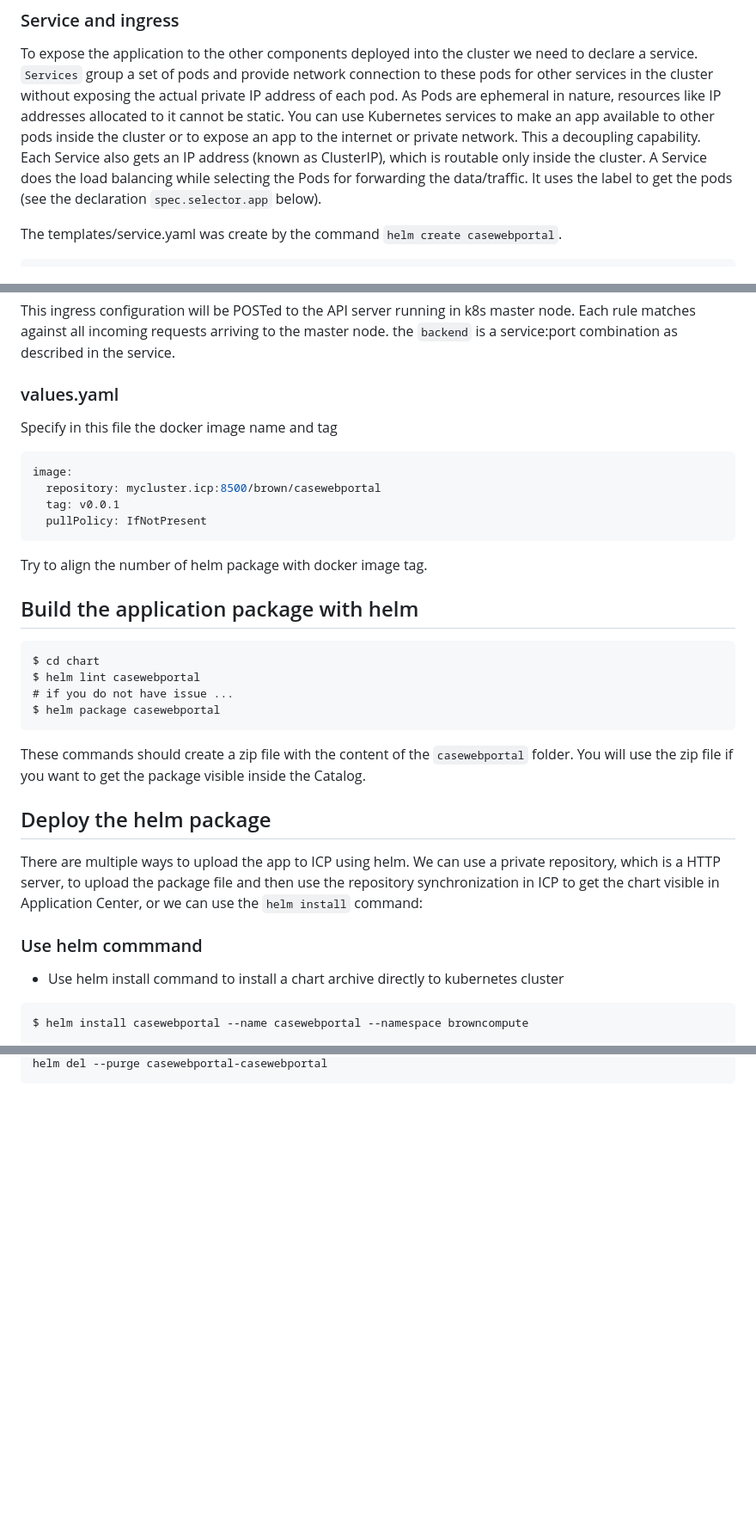
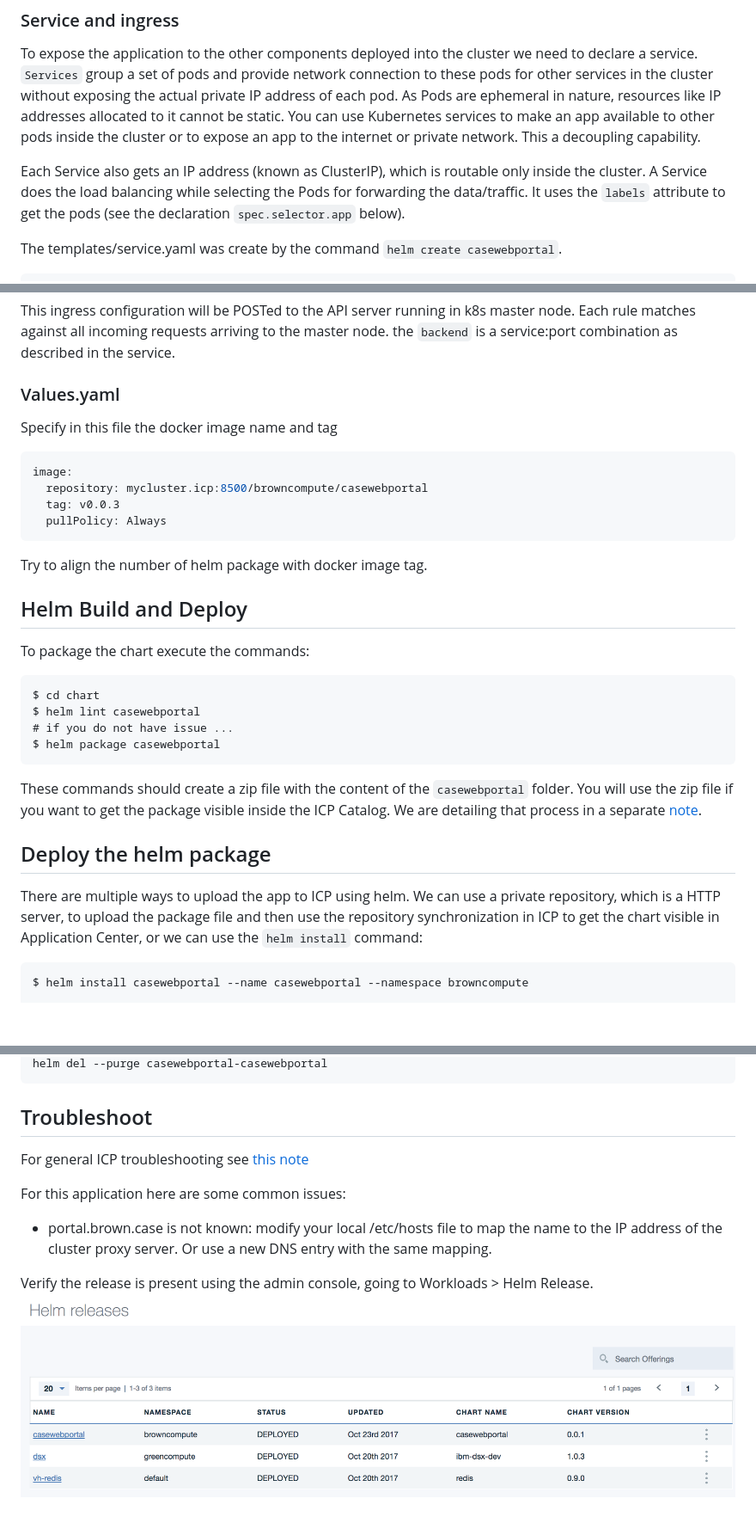
Before and after one commit to prabago/refarch-caseinc-app, a Markdown page: docs/icp/README.md, 3 parts joined by grey strips. Shown at 86% size. GitHub-like rendering; blank space fills up the shorter version.

````diff
--- a/docs/icp/README.md
+++ b/docs/icp/README.md
@@ -138,7 +141,8 @@ One volume, named `config` uses the configMap named using the template name of t
 
 ### Service and ingress
 To expose the application to the other components deployed into the cluster we need to declare a service. `Services` group a set of pods and provide network connection to these pods for other services in the cluster without exposing the actual private IP address of each pod. As Pods are ephemeral in nature, resources like IP addresses allocated to it cannot be static. You can use Kubernetes services to make an app available to other pods inside the cluster or to expose an app to the internet or private network. This a decoupling capability.
-Each Service also gets an IP address (known as ClusterIP), which is routable only inside the cluster. A Service does the load balancing while selecting the Pods for forwarding the data/traffic. It uses the label to get the pods (see the declaration `spec.selector.app` below).
+
+Each Service also gets an IP address (known as ClusterIP), which is routable only inside the cluster. A Service does the load balancing while selecting the Pods for forwarding the data/traffic. It uses the `labels` attribute to get the pods (see the declaration `spec.selector.app` below).
 
 The templates/service.yaml was create by the command `helm create casewebportal`.
 ```yaml
@@ -184,31 +188,30 @@ spec:
 This ingress configuration will be POSTed to the API server running in k8s master node. Each rule matches against all incoming requests arriving to the master node. the `backend` is a service:port combination as described in the service.
 
 
-### values.yaml
+### Values.yaml
 Specify in this file the docker image name and tag
 ```yaml
 image:
-  repository: mycluster.icp:8500/brown/casewebportal
-  tag: v0.0.1
-  pullPolicy: IfNotPresent
+  repository: mycluster.icp:8500/browncompute/casewebportal
+  tag: v0.0.3
+  pullPolicy: Always
 ```
 
 Try to align the number of helm package with docker image tag.
 
-## Build the application package with helm
+## Helm Build and Deploy
+To package the chart execute the commands:
 ```
 $ cd chart
 $ helm lint casewebportal
 # if you do not have issue ...
 $ helm package casewebportal
 ```
-These commands should create a zip file with the content of the `casewebportal` folder. You will use the zip file if you want to get the package visible inside the Catalog.
+These commands should create a zip file with the content of the `casewebportal` folder. You will use the zip file if you want to get the package visible inside the ICP Catalog. We are detailing that process in a separate [note]().
 
 ## Deploy the helm package
 There are multiple ways to upload the app to ICP using helm. We can use a private repository, which is a HTTP server, to upload the package file and then use the repository synchronization in ICP to get the chart visible in Application Center, or we can use the `helm install` command:
 
-### Use helm commmand
-* Use helm install command to install a chart archive directly to kubernetes cluster
 ```
 $ helm install casewebportal --name casewebportal --namespace browncompute
 
@@ -266,2 +281,11 @@ helm ls --all casewebportal
 helm del --purge casewebportal-casewebportal
 ```
+
+## Troubleshoot
+For general ICP troubleshooting see [this note](/troubleshooting.md)
+
+For this application here are some common issues:
+* portal.brown.case is not known: modify your local /etc/hosts file to map the name to the IP address of the cluster proxy server. Or use a new DNS entry with the same mapping.
+
+Verify the release is present using the admin console, going to Workloads > Helm Release.
+![](helm-deployed.png)
````
Also changed, not shown: other parts of docs/icp/README.md (+41 -26 lines), README.md (+34 -29 lines), docs/charts-server-info.png (deleted), docs/helm-install-out.png (deleted), docs/icp/helm-deployed.png (renamed from docs/helm-deployed.png), 4 other files.
